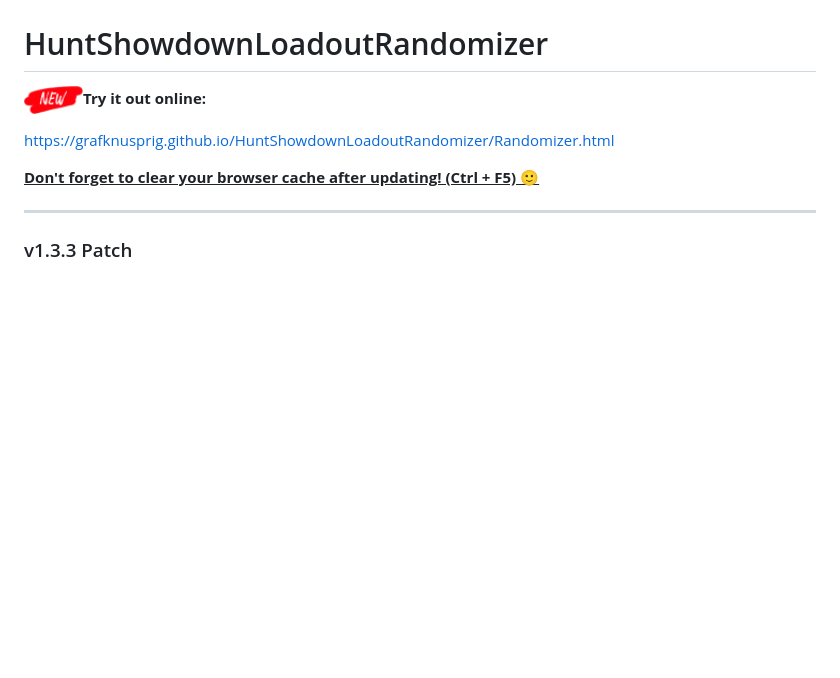
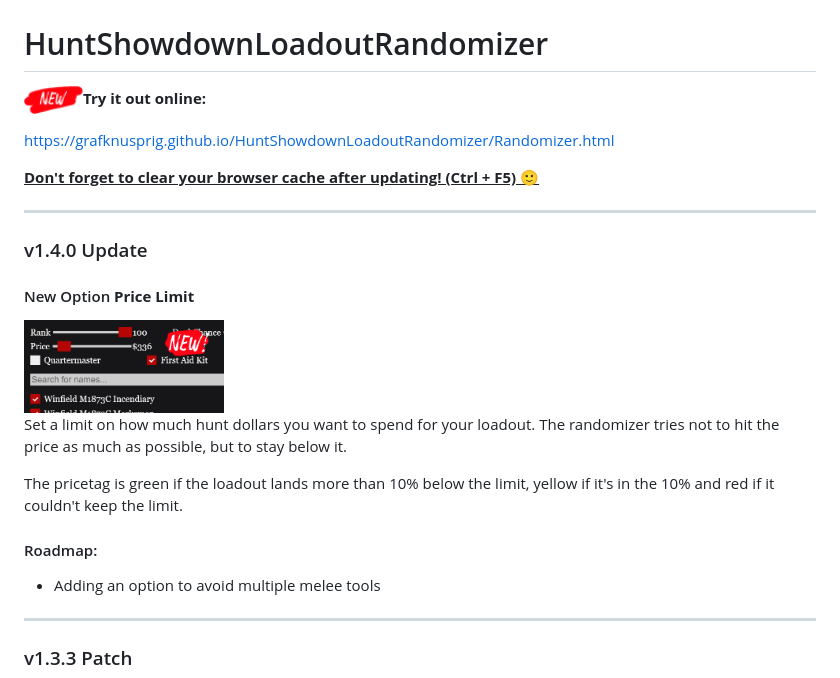
Before and after one commit to GrafKnusprig/HuntShowdownLoadoutRandomizer, a Markdown page: README.md, the part around the change. Drawn GitHub-style; pictures changed too: images/screenshots/price_limit.png (added); blank space fills up the shorter version.

```diff
--- a/README.md
+++ b/README.md
@@ -5,6 +5,24 @@
 https://grafknusprig.github.io/HuntShowdownLoadoutRandomizer/Randomizer.html
 
 <ins><b>Don't forget to clear your browser cache after updating! (Ctrl + F5) 🙂</b></ins>
+
+---
+
+### v1.4.0 Update
+
+#### New Option **Price Limit**
+
+<img src="images/screenshots/price_limit.png" width="200" height="150"/>
+
+Set a limit on how much hunt dollars you want to spend for your loadout.
+The randomizer tries not to hit the price as much as possible, but to stay below it.
+
+The pricetag is green if the loadout lands more than 10% below the limit, yellow if it's in the 10% and
+red if it couldn't keep the limit.
+
+#### Roadmap:
+
+- Adding an option to avoid multiple melee tools
 
 ---
 
```
Also changed, not shown: 5 other files.
